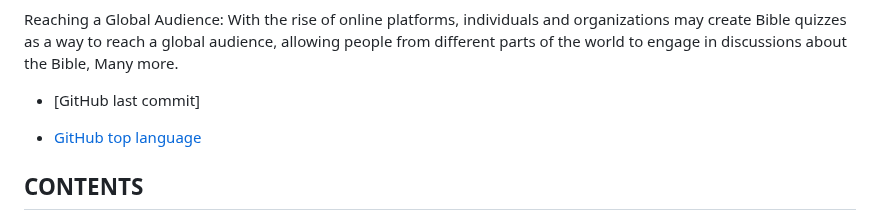
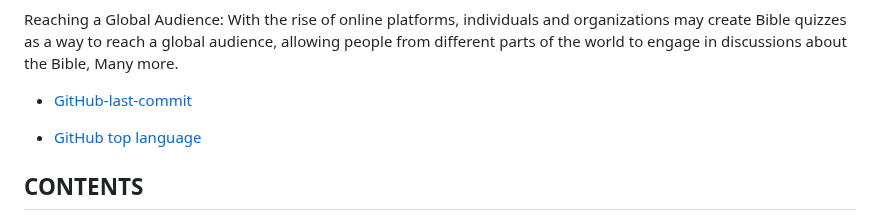
Before and after one commit to Graciekan21/easybible, a Markdown page: README.md, the part around one of its changes. Drawn GitHub-style.

```diff
--- a/README.md
+++ b/README.md
@@ -27,7 +27,7 @@ Online Ministry:
 
 Reaching a Global Audience: With the rise of online platforms, individuals and organizations may create Bible quizzes as a way to reach a global audience, allowing people from different parts of the world to engage in discussions about the Bible, Many more.
 
-- [GitHub last commit]
+- [GitHub-last-commit](last-commit)
 
 - [GitHub top language](Html-css-Javascript)
 
```
Also changed, not shown: other parts of README.md (+1 -1 lines).
